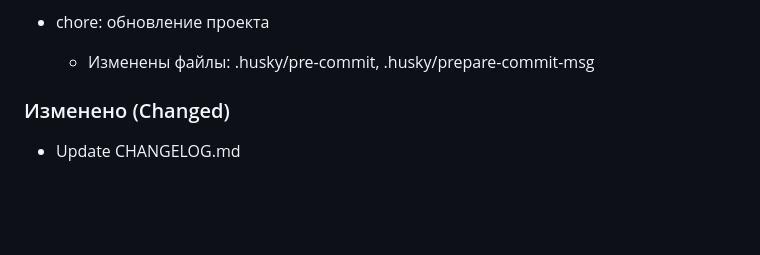
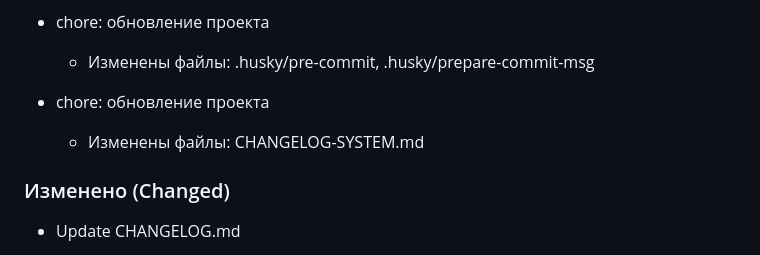
Before and after one commit to Boskolife/vite-landing-template, a Markdown page: CHANGELOG.md, the part around the change. Drawn GitHub-style; blank space fills up the shorter version.

```diff
--- a/CHANGELOG.md
+++ b/CHANGELOG.md
@@ -60,6 +60,9 @@
 
 - chore: обновление проекта
   - Изменены файлы: .husky/pre-commit, .husky/prepare-commit-msg
+
+- chore: обновление проекта
+  - Изменены файлы: CHANGELOG-SYSTEM.md
 
 ### Изменено (Changed)
 - Update CHANGELOG.md
```
Also changed, not shown: CHANGELOG-SYSTEM.md (deleted, +0 -121 lines).
